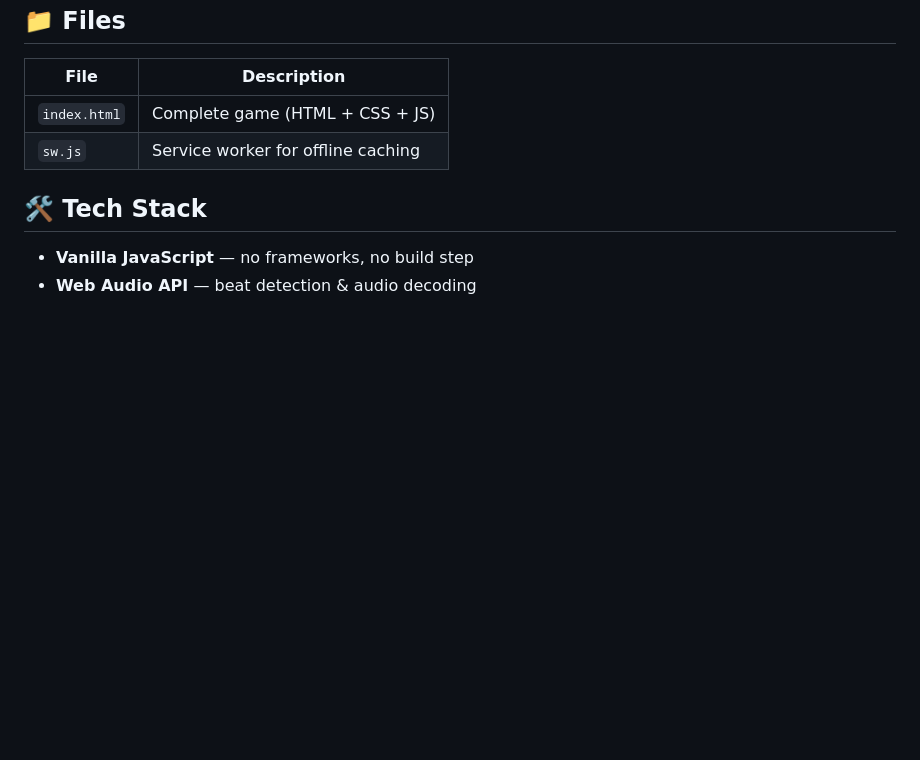
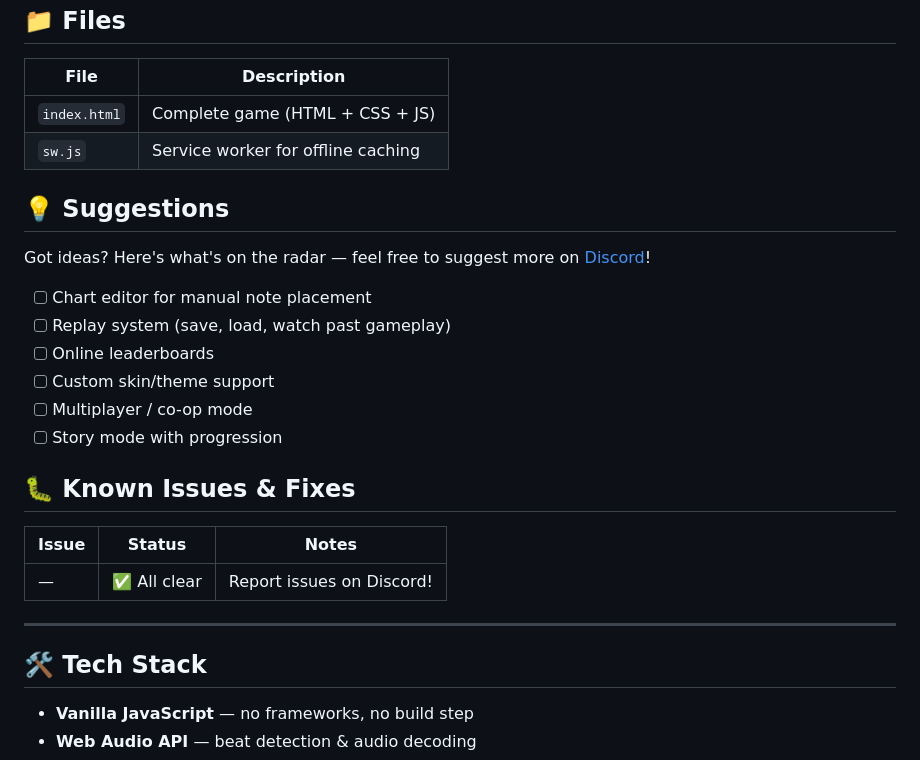
Before and after one commit to SunnierArcher38/rhythm-pulse, a Markdown page: README.md, the part around the change. Rendered like a GitHub page; blank space fills up the shorter version.

Commit message:
Add Suggestions and Known Issues sections

```diff
--- a/README.md
+++ b/README.md
@@ -117,6 +117,25 @@ The game is a static single-page app — deploy anywhere:
 | `index.html` | Complete game (HTML + CSS + JS) |
 | `sw.js` | Service worker for offline caching |
 
+## 💡 Suggestions
+
+Got ideas? Here's what's on the radar — feel free to suggest more on [Discord](https://discord.gg/aa83vhpC4v)!
+
+- [ ] Chart editor for manual note placement
+- [ ] Replay system (save, load, watch past gameplay)
+- [ ] Online leaderboards
+- [ ] Custom skin/theme support
+- [ ] Multiplayer / co-op mode
+- [ ] Story mode with progression
+
+## 🐛 Known Issues & Fixes
+
+| Issue | Status | Notes |
+|-------|--------|-------|
+| — | ✅ All clear | Report issues on Discord! |
+
+---
+
 ## 🛠️ Tech Stack
 
 - **Vanilla JavaScript** — no frameworks, no build step
```
